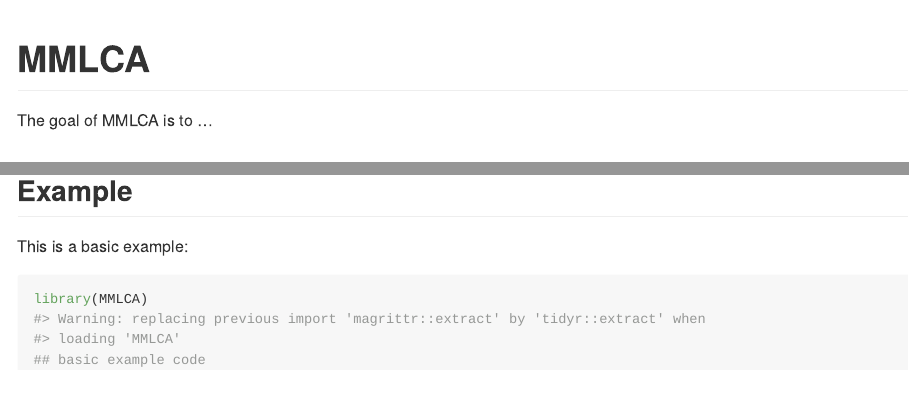
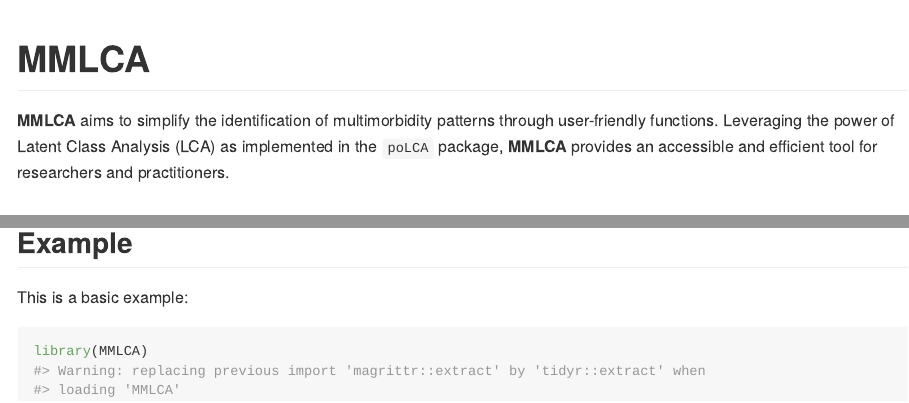
Before and after one commit to ARCbiostat/MMLCA, an R Markdown document (README.Rmd): the page in a window 1100 px wide, from its top, and a second part further down, joined at a grey line. The pictures show the output file README.md that the author committed with the source, drawn offline in the style of GitHub; long lines of code are wrapped.

Commit message:
fix readme

````diff
--- a/README.Rmd
+++ b/README.Rmd
@@ -16,9 +16,10 @@ knitr::opts_chunk$set(
 # MMLCA
 
 <!-- badges: start -->
+
 <!-- badges: end -->
 
-The goal of MMLCA is to ...
+**MMLCA** aims to simplify the identification of multimorbidity patterns through user-friendly functions. Leveraging the power of Latent Class Analysis (LCA) as implemented in the `poLCA` package, **MMLCA** provides an accessible and efficient tool for researchers and practitioners.
 
 ## Installation
 
@@ -35,5 +36,4 @@ This is a basic example:
 
 ```{r example}
 library(MMLCA)
-## basic example code
 ```
````
Also changed, not shown: README.md, README.Rmd (2 more changed lines).
